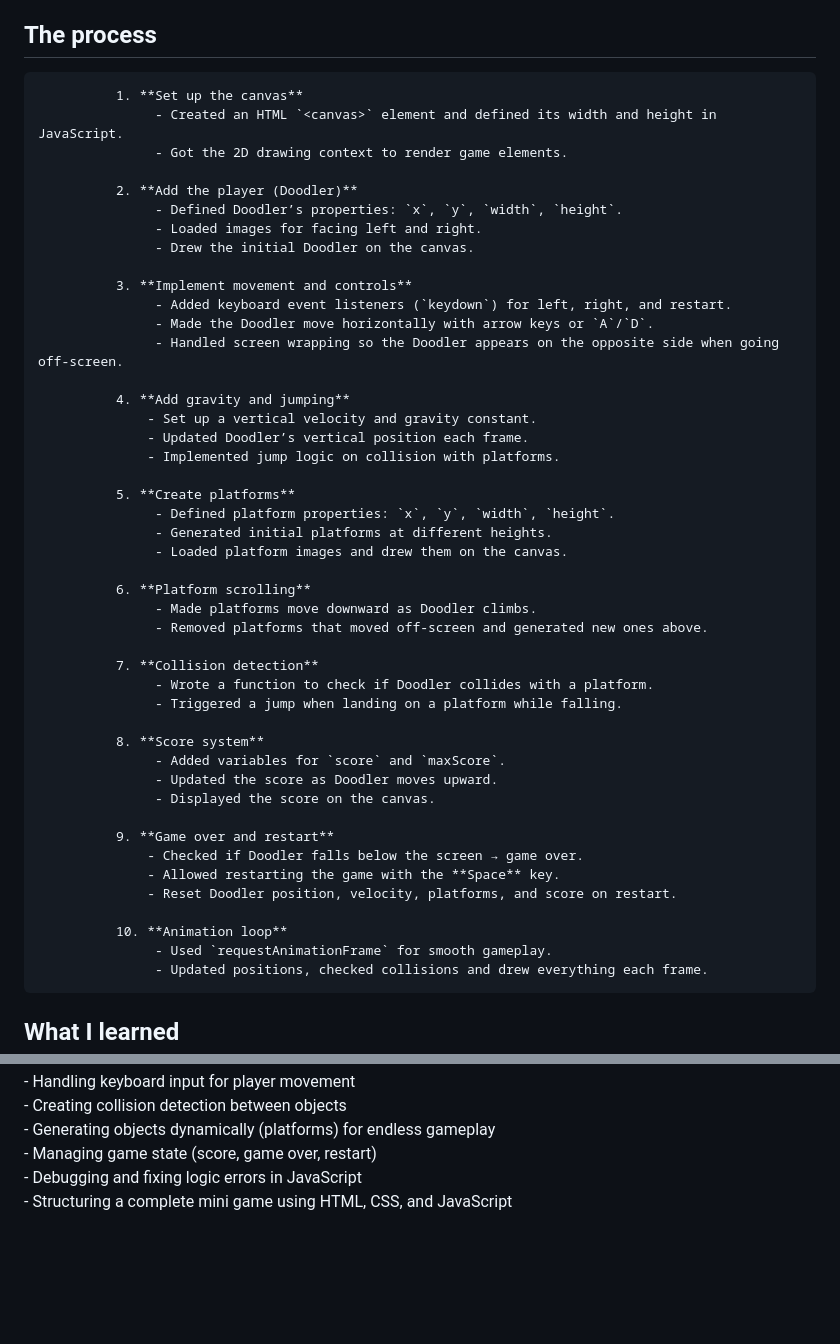
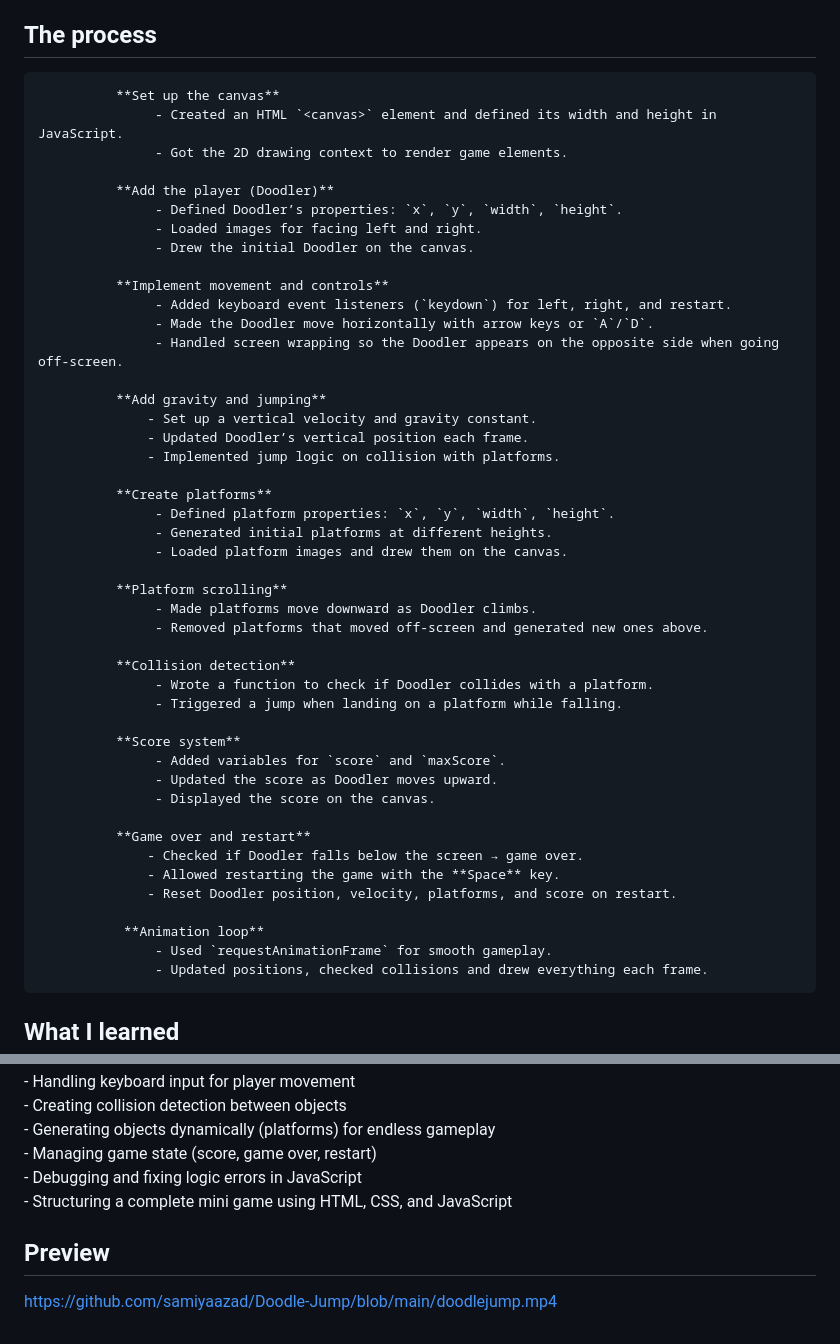
Before and after one commit to samiyaazad/Doodle-Jump, a Markdown page: README.md, 2 parts joined by grey strips. GitHub-like rendering; blank space fills up the shorter version.

```diff
--- a/README.md
+++ b/README.md
@@ -28,49 +28,49 @@ Playing it is really simple :
 
 ## The process
 
-              1. **Set up the canvas**
+              **Set up the canvas**
                    - Created an HTML `<canvas>` element and defined its width and height in JavaScript.
                    - Got the 2D drawing context to render game elements.
 
-              2. **Add the player (Doodler)**
+              **Add the player (Doodler)**
                    - Defined Doodler’s properties: `x`, `y`, `width`, `height`.
                    - Loaded images for facing left and right.
                    - Drew the initial Doodler on the canvas.
 
-              3. **Implement movement and controls**
+              **Implement movement and controls**
                    - Added keyboard event listeners (`keydown`) for left, right, and restart.
                    - Made the Doodler move horizontally with arrow keys or `A`/`D`.
                    - Handled screen wrapping so the Doodler appears on the opposite side when going off-screen.
 
-              4. **Add gravity and jumping**
+              **Add gravity and jumping**
                   - Set up a vertical velocity and gravity constant.
                   - Updated Doodler’s vertical position each frame.
                   - Implemented jump logic on collision with platforms.
 
-              5. **Create platforms**
+              **Create platforms**
                    - Defined platform properties: `x`, `y`, `width`, `height`.
                    - Generated initial platforms at different heights.
                    - Loaded platform images and drew them on the canvas.
 
-              6. **Platform scrolling**
+              **Platform scrolling**
                    - Made platforms move downward as Doodler climbs.
                    - Removed platforms that moved off-screen and generated new ones above.
 
-              7. **Collision detection**
+              **Collision detection**
                    - Wrote a function to check if Doodler collides with a platform.
                    - Triggered a jump when landing on a platform while falling.
 
-              8. **Score system**
+              **Score system**
                    - Added variables for `score` and `maxScore`.
                    - Updated the score as Doodler moves upward.
                    - Displayed the score on the canvas.
 
-              9. **Game over and restart**
+              **Game over and restart**
                   - Checked if Doodler falls below the screen → game over.
                   - Allowed restarting the game with the **Space** key.
                   - Reset Doodler position, velocity, platforms, and score on restart.
 
-              10. **Animation loop**
+               **Animation loop**
                    - Used `requestAnimationFrame` for smooth gameplay.
                    - Updated positions, checked collisions and drew everything each frame.
 
@@ -87,3 +87,9 @@ I learned many things:
                      - Managing game state (score, game over, restart)
                      - Debugging and fixing logic errors in JavaScript
                      - Structuring a complete mini game using HTML, CSS, and JavaScript
+
+
+
+## Preview
+
+https://github.com/samiyaazad/Doodle-Jump/blob/main/doodlejump.mp4
```
